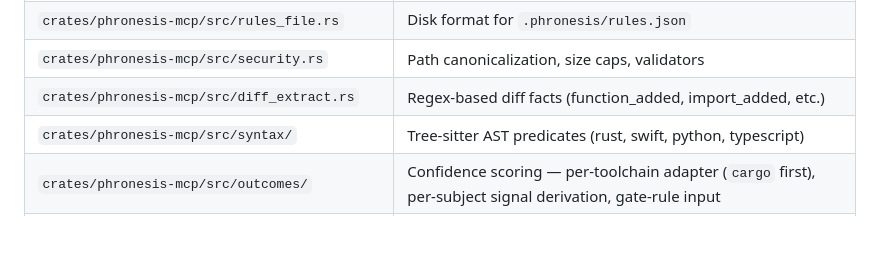
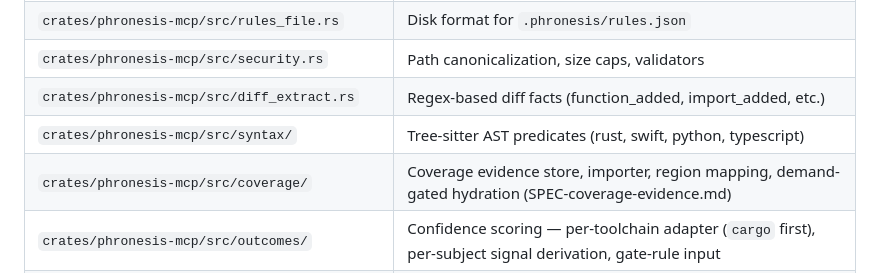
Before and after one commit to awaterma/phronesis, a Markdown page: AGENTS.md, the part around the change. GitHub-like rendering; blank space fills up the shorter version.

```diff
--- a/AGENTS.md
+++ b/AGENTS.md
@@ -305,6 +305,7 @@ See `crates/phronesis-mcp/docs/RUST-PATTERNS-GUIDE.md`:
 | `crates/phronesis-mcp/src/security.rs` | Path canonicalization, size caps, validators |
 | `crates/phronesis-mcp/src/diff_extract.rs` | Regex-based diff facts (function_added, import_added, etc.) |
 | `crates/phronesis-mcp/src/syntax/` | Tree-sitter AST predicates (rust, swift, python, typescript) |
+| `crates/phronesis-mcp/src/coverage/` | Coverage evidence store, importer, region mapping, demand-gated hydration (SPEC-coverage-evidence.md) |
 | `crates/phronesis-mcp/src/outcomes/` | Confidence scoring — per-toolchain adapter (`cargo` first), per-subject signal derivation, gate-rule input |
 | `crates/phronesis-mcp/src/journey/` | Journey facts — append-only journal, project-defined taggers, rule-driven aggregator derivation |
 | `crates/phronesis-mcp/src/journey_cli.rs` | `phr-mcp journey` rendering glue (table + JSON + `--explain`) |
```
Also changed, not shown: crates/phronesis-mcp/CLAUDE.md (+1 -0 lines).
